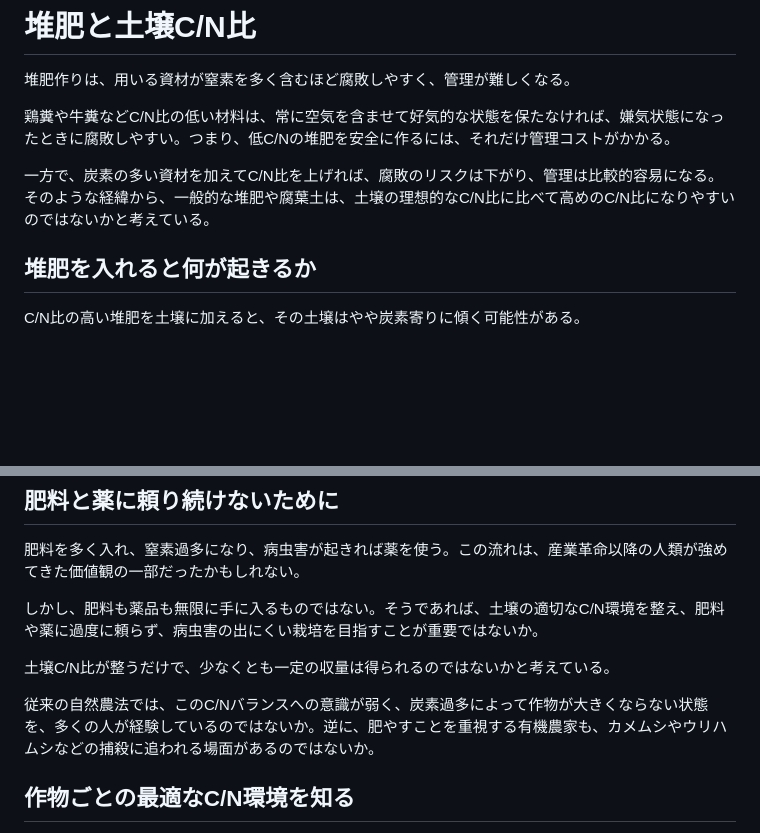
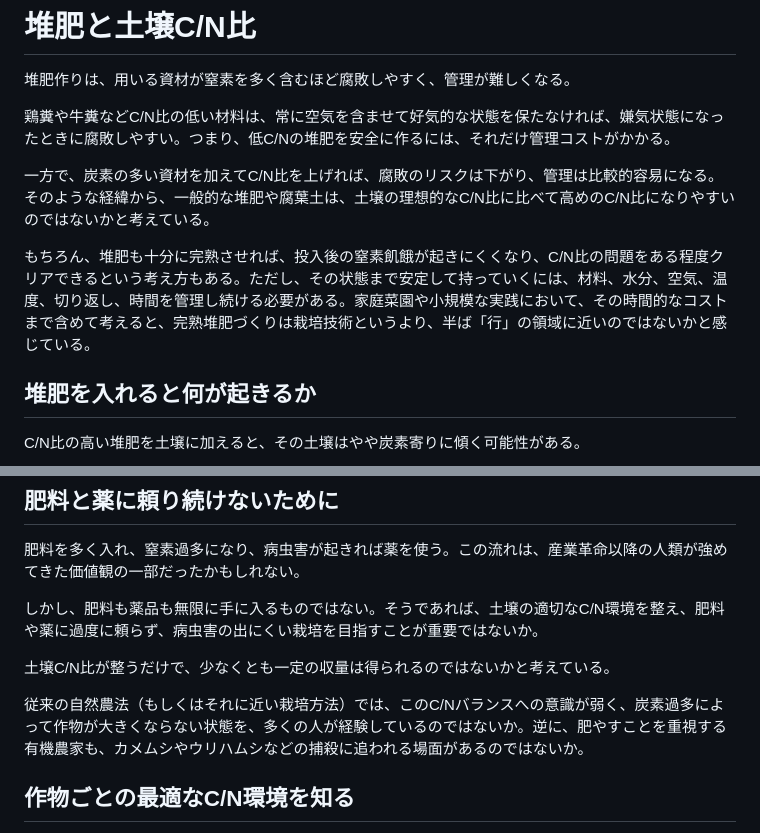
Before and after one commit to kentaroid-bot/andfarming, a Markdown page: philosophy/compost-and-cn.md, 2 parts joined by grey strips. Drawn GitHub-style; blank space fills up the shorter version.

Commit message:
Clarify cost of mature compost

```diff
--- a/philosophy/compost-and-cn.md
+++ b/philosophy/compost-and-cn.md
@@ -5,6 +5,8 @@
 鶏糞や牛糞などC/N比の低い材料は、常に空気を含ませて好気的な状態を保たなければ、嫌気状態になったときに腐敗しやすい。つまり、低C/Nの堆肥を安全に作るには、それだけ管理コストがかかる。
 
 一方で、炭素の多い資材を加えてC/N比を上げれば、腐敗のリスクは下がり、管理は比較的容易になる。そのような経緯から、一般的な堆肥や腐葉土は、土壌の理想的なC/N比に比べて高めのC/N比になりやすいのではないかと考えている。
+
+もちろん、堆肥も十分に完熟させれば、投入後の窒素飢餓が起きにくくなり、C/N比の問題をある程度クリアできるという考え方もある。ただし、その状態まで安定して持っていくには、材料、水分、空気、温度、切り返し、時間を管理し続ける必要がある。家庭菜園や小規模な実践において、その時間的なコストまで含めて考えると、完熟堆肥づくりは栽培技術というより、半ば「行」の領域に近いのではないかと感じている。
 
 ## 堆肥を入れると何が起きるか
 
@@ -32,7 +34,7 @@ C/N比の高い堆肥を土壌に加えると、その土壌はやや炭素寄
 
 土壌C/N比が整うだけで、少なくとも一定の収量は得られるのではないかと考えている。
 
-従来の自然農法では、このC/Nバランスへの意識が弱く、炭素過多によって作物が大きくならない状態を、多くの人が経験しているのではないか。逆に、肥やすことを重視する有機農家も、カメムシやウリハムシなどの捕殺に追われる場面があるのではないか。
+従来の自然農法（もしくはそれに近い栽培方法）では、このC/Nバランスへの意識が弱く、炭素過多によって作物が大きくならない状態を、多くの人が経験しているのではないか。逆に、肥やすことを重視する有機農家も、カメムシやウリハムシなどの捕殺に追われる場面があるのではないか。
 
 ## 作物ごとの最適なC/N環境を知る
 
```
